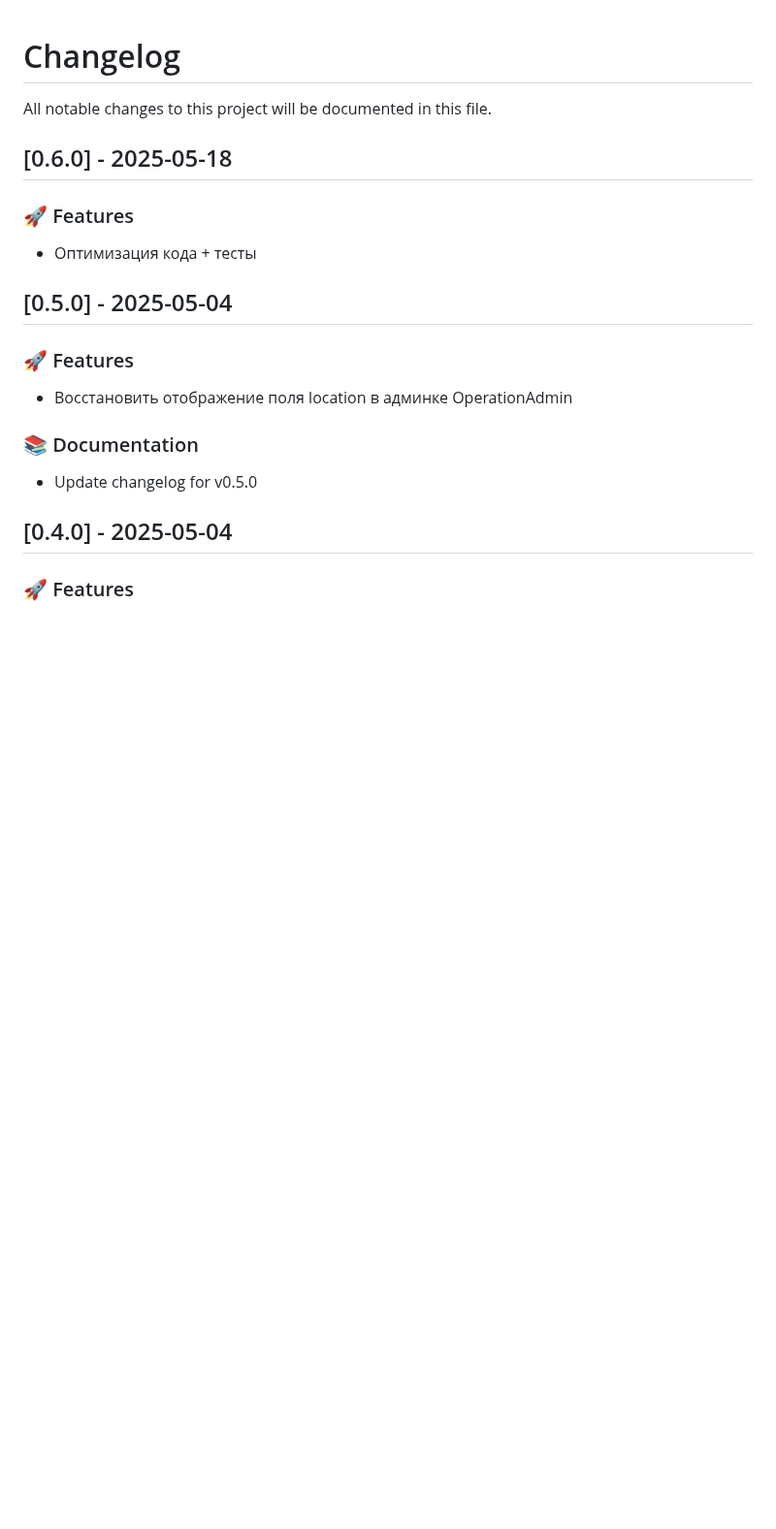
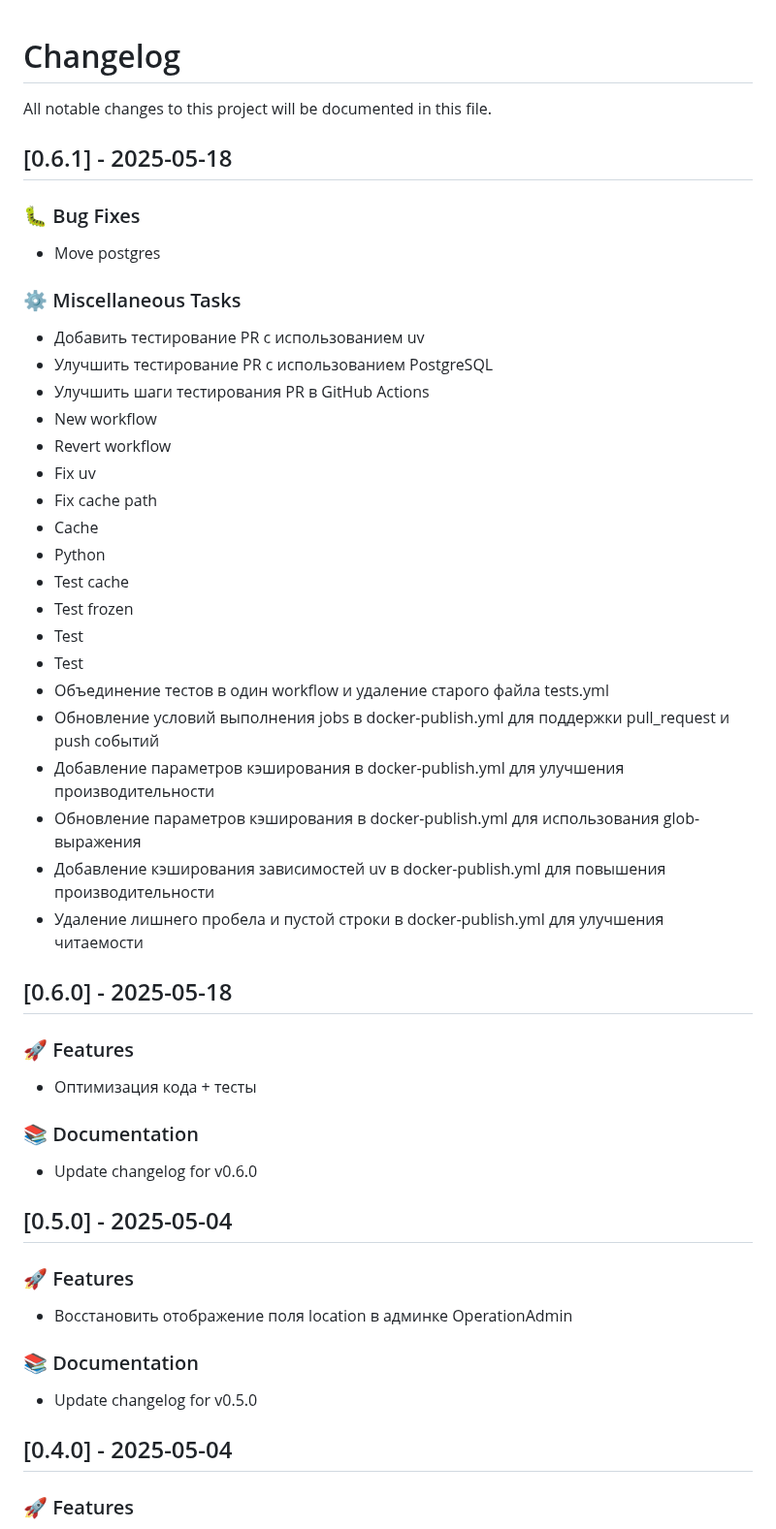
Before and after one commit to disafronov/sloths-inventory, a Markdown page: CHANGELOG.md, the part around the change. Shown at 97% size. GitHub-like rendering; blank space fills up the shorter version.

Commit message:
docs: update changelog for v0.6.1
Signed-off-by: disafronov <disafronov@users.noreply.github.com>

```diff
--- a/CHANGELOG.md
+++ b/CHANGELOG.md
@@ -1,12 +1,44 @@
 # Changelog
 
 All notable changes to this project will be documented in this file.
+
+## [0.6.1] - 2025-05-18
+
+### 🐛 Bug Fixes
+
+- Move postgres
+
+### ⚙️ Miscellaneous Tasks
+
+- Добавить тестирование PR с использованием uv
+- Улучшить тестирование PR с использованием PostgreSQL
+- Улучшить шаги тестирования PR в GitHub Actions
+- New workflow
+- Revert workflow
+- Fix uv
+- Fix cache path
+- Cache
+- Python
+- Test cache
+- Test frozen
+- Test
+- Test
+- Объединение тестов в один workflow и удаление старого файла tests.yml
+- Обновление условий выполнения jobs в docker-publish.yml для поддержки pull_request и push событий
+- Добавление параметров кэширования в docker-publish.yml для улучшения производительности
+- Обновление параметров кэширования в docker-publish.yml для использования glob-выражения
+- Добавление кэширования зависимостей uv в docker-publish.yml для повышения производительности
+- Удаление лишнего пробела и пустой строки в docker-publish.yml для улучшения читаемости
 
 ## [0.6.0] - 2025-05-18
 
 ### 🚀 Features
 
 - Оптимизация кода + тесты
+
+### 📚 Documentation
+
+- Update changelog for v0.6.0
 
 ## [0.5.0] - 2025-05-04
 
```
